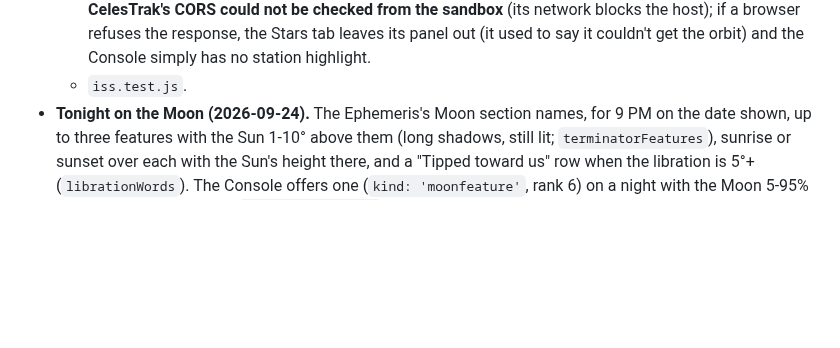
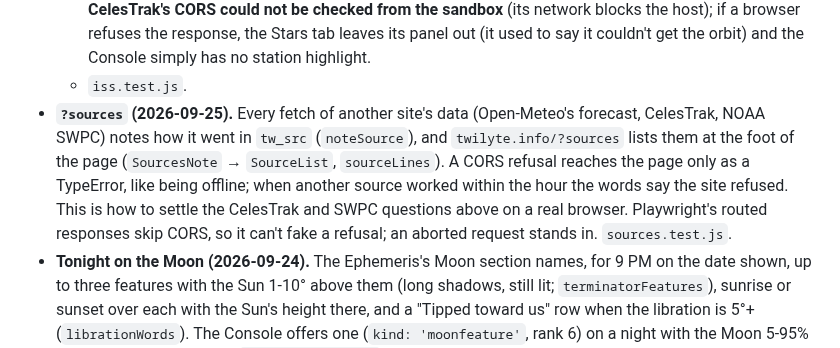
Before and after one commit to bergeronK/Twilight, a Markdown page: CLAUDE.md, the part around the change. Drawn GitHub-style; blank space fills up the shorter version.

Commit message:
CLAUDE.md: ?sources
Co-Authored-By: Claude Opus 5.5 <noreply@anthropic.com>
Claude-Session: https://claude.ai/code/session_01N1tCvpNFXVA1dYKhp5veEo

```diff
--- a/CLAUDE.md
+++ b/CLAUDE.md
@@ -332,6 +332,15 @@ Three tabs, one `index.html`, no build step:
     (it used to say it couldn't get the orbit) and the Console simply has
     no station highlight.
   - `iss.test.js`.
+- **`?sources` (2026-09-25).** Every fetch of another site's data
+  (Open-Meteo's forecast, CelesTrak, NOAA SWPC) notes how it went in
+  `tw_src` (`noteSource`), and `twilyte.info/?sources` lists them at the
+  foot of the page (`SourcesNote` → `SourceList`, `sourceLines`). A CORS
+  refusal reaches the page only as a TypeError, like being offline; when
+  another source worked within the hour the words say the site refused.
+  This is how to settle the CelesTrak and SWPC questions above on a real
+  browser. Playwright's routed responses skip CORS, so it can't fake a
+  refusal; an aborted request stands in. `sources.test.js`.
 - **Tonight on the Moon (2026-09-24).** The Ephemeris's Moon section
   names, for 9 PM on the date shown, up to three features with the Sun 1-10°
   above them (long shadows, still lit; `terminatorFeatures`), sunrise or
```
